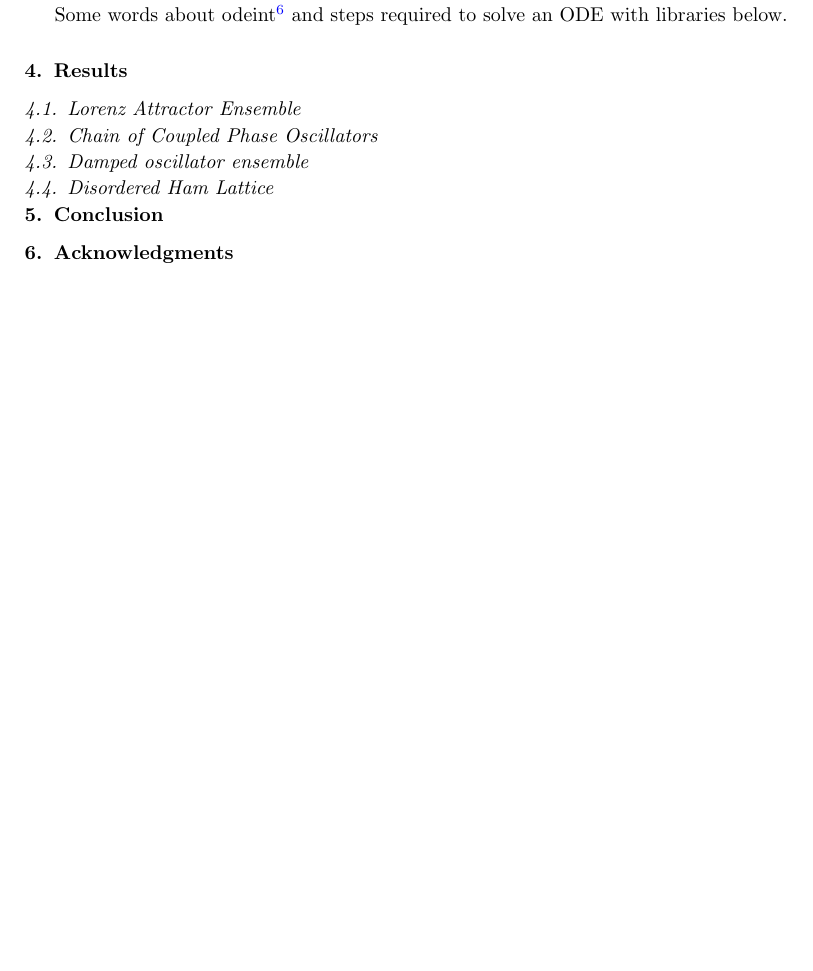
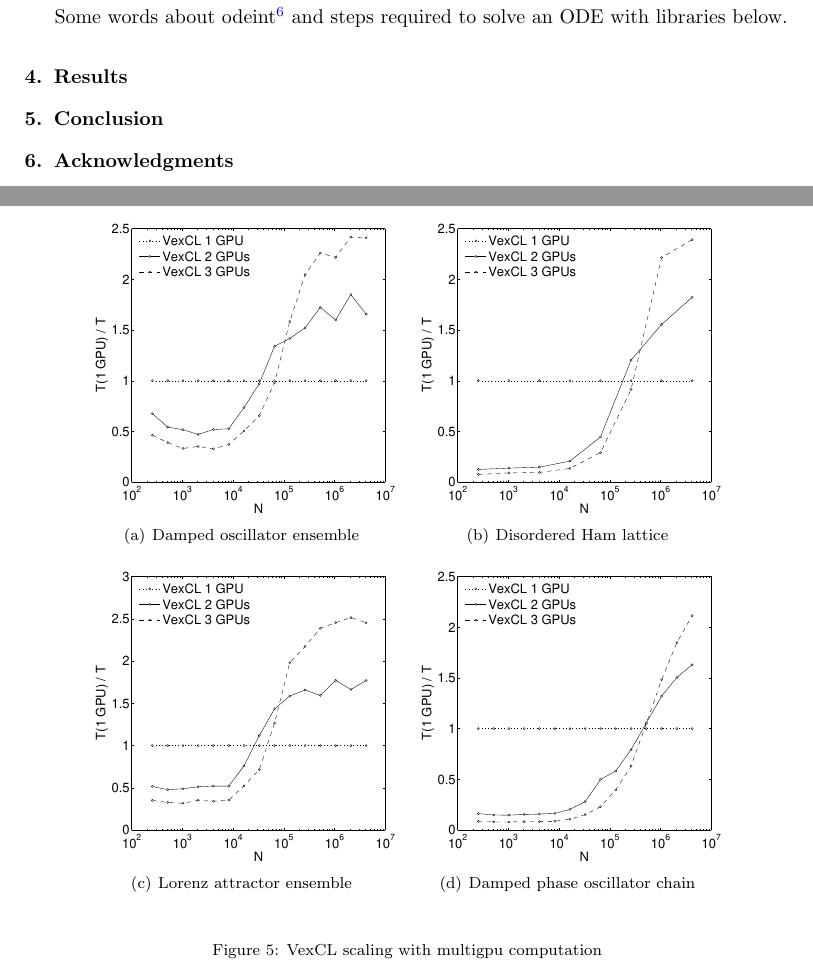
Before and after one commit to ddemidov/gpgpu_with_modern_cpp, a LaTeX paper (ahnert_demidov_2012.tex): part of page 3 of 6 before the commit and two parts of pages 3 and 6 of 7 after it, the two joined at a grey line, cut so that both start at the same text, the shorter picture padded with empty space. Compiled offline with pdfLaTeX.

Commit message:
Added vexcl scaling figure to article

```diff
--- a/ahnert_demidov_2012.tex
+++ b/ahnert_demidov_2012.tex
@@ -3,6 +3,7 @@
 \usepackage{amsmath}
 \usepackage{amssymb}
 \usepackage{graphicx}
+\usepackage{subfigure}
 \usepackage[colorlinks,unicode,linkcolor=black]{hyperref}
 \usepackage{listings}
 \lstset{
@@ -211,8 +212,6 @@
 
 \section{Results}
 
-\subsection{Lorenz Attractor Ensemble}
-
 \begin{figure}
     \begin{center}
 	\includegraphics[width=\textwidth]{data/lorenz_ensemble/perfcmp}
@@ -220,8 +219,6 @@
     \caption{Lorenz attractor ensemble results}
     \label{fig:lorenz:perf}
 \end{figure}
-
-\subsection{Chain of Coupled Phase Oscillators}
 
 \begin{figure}
     \begin{center}
@@ -231,8 +228,6 @@
     \label{fig:phase:perf}
 \end{figure}
 
-\subsection{Damped oscillator ensemble}
-
 \begin{figure}
     \begin{center}
 	\includegraphics[width=\textwidth]{data/damped_oscillator/perfcmp}
@@ -241,14 +236,31 @@
     \label{fig:phase:perf}
 \end{figure}
 
-\subsection{Disordered Ham Lattice}
-
 \begin{figure}
     \begin{center}
 	\includegraphics[width=\textwidth]{data/disordered_lattice/perfcmp}
     \end{center}
     \caption{Disordered Ham lattice results}
     \label{fig:phase:perf}
+\end{figure}
+
+\begin{figure}
+    \begin{center}
+	\subfigure[
+	Damped oscillator ensemble
+	]{\includegraphics[width=0.4\textwidth]{data/damped_oscillator/scaling}}\quad
+	\subfigure[
+	Disordered Ham lattice
+	]{\includegraphics[width=0.4\textwidth]{data/disordered_lattice/scaling}}\\
+	\subfigure[
+	Lorenz attractor ensemble
+	]{\includegraphics[width=0.4\textwidth]{data/lorenz_ensemble/scaling}}\quad
+	\subfigure[
+	Damped phase oscillator chain
+	]{\includegraphics[width=0.4\textwidth]{data/phase_oscillator_chain/scaling}}
+    \end{center}
+    \caption{VexCL scaling with multigpu computation}
+    \label{fig:scaling}
 \end{figure}
 
 \section{Conclusion}
```
Also changed, not shown: CMakeLists.txt (+4 -0 lines), data/damped_oscillator/scaling.eps, data/disordered_lattice/scaling.eps, data/lorenz_ensemble/scaling.eps, data/phase_oscillator_chain/scaling.eps, 4 other files.
